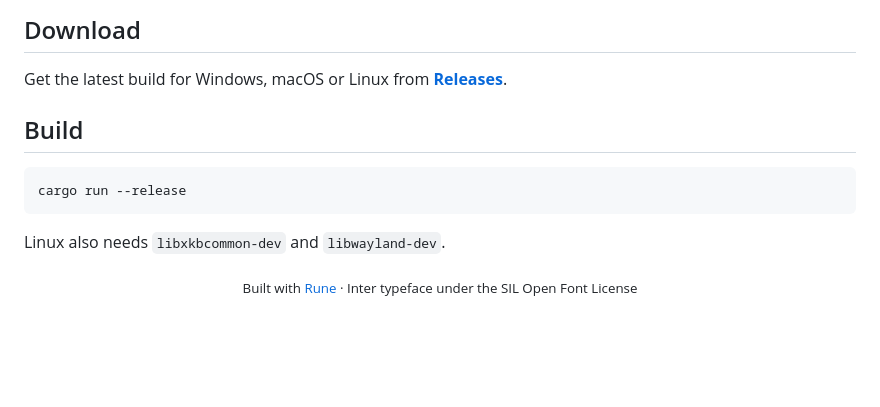
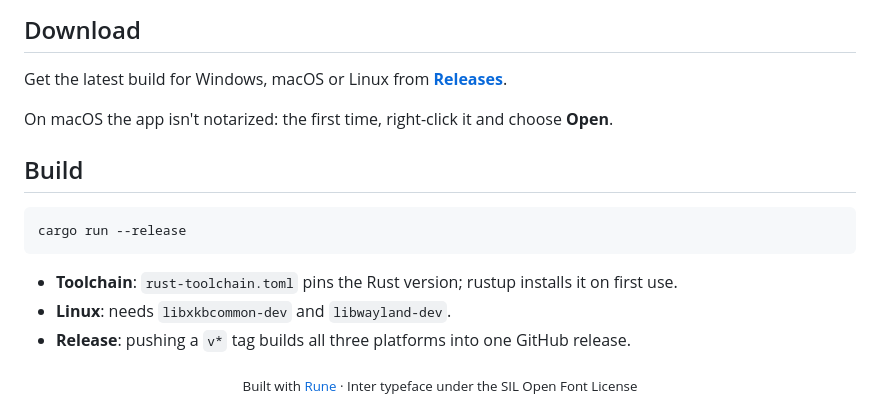
Before and after one commit to adamhlt/Layr, a Markdown page: README.md, the part around one of its changes. GitHub-like rendering; blank space fills up the shorter version.

````diff
--- a/README.md
+++ b/README.md
@@ -28,6 +67,8 @@ over photos, then exporting the result in full resolution.
 
 Get the latest build for Windows, macOS or Linux from
 [**Releases**](https://github.com/adamhlt/Layr/releases/latest).
+
+On macOS the app isn't notarized: the first time, right-click it and choose **Open**.
 
 ## Build
 
@@ -35,6 +76,8 @@ Get the latest build for Windows, macOS or Linux from
 cargo run --release
 ```
 
-Linux also needs `libxkbcommon-dev` and `libwayland-dev`.
+- **Toolchain**: `rust-toolchain.toml` pins the Rust version; rustup installs it on first use.
+- **Linux**: needs `libxkbcommon-dev` and `libwayland-dev`.
+- **Release**: pushing a `v*` tag builds all three platforms into one GitHub release.
 
 <div align="center"><sub>Built with <a href="https://github.com/anomalyco/rune">Rune</a> · Inter typeface under the SIL Open Font License</sub></div>
````
Also changed, not shown: other parts of README.md (+45 -6 lines), docs/before-after.jpg (added).
